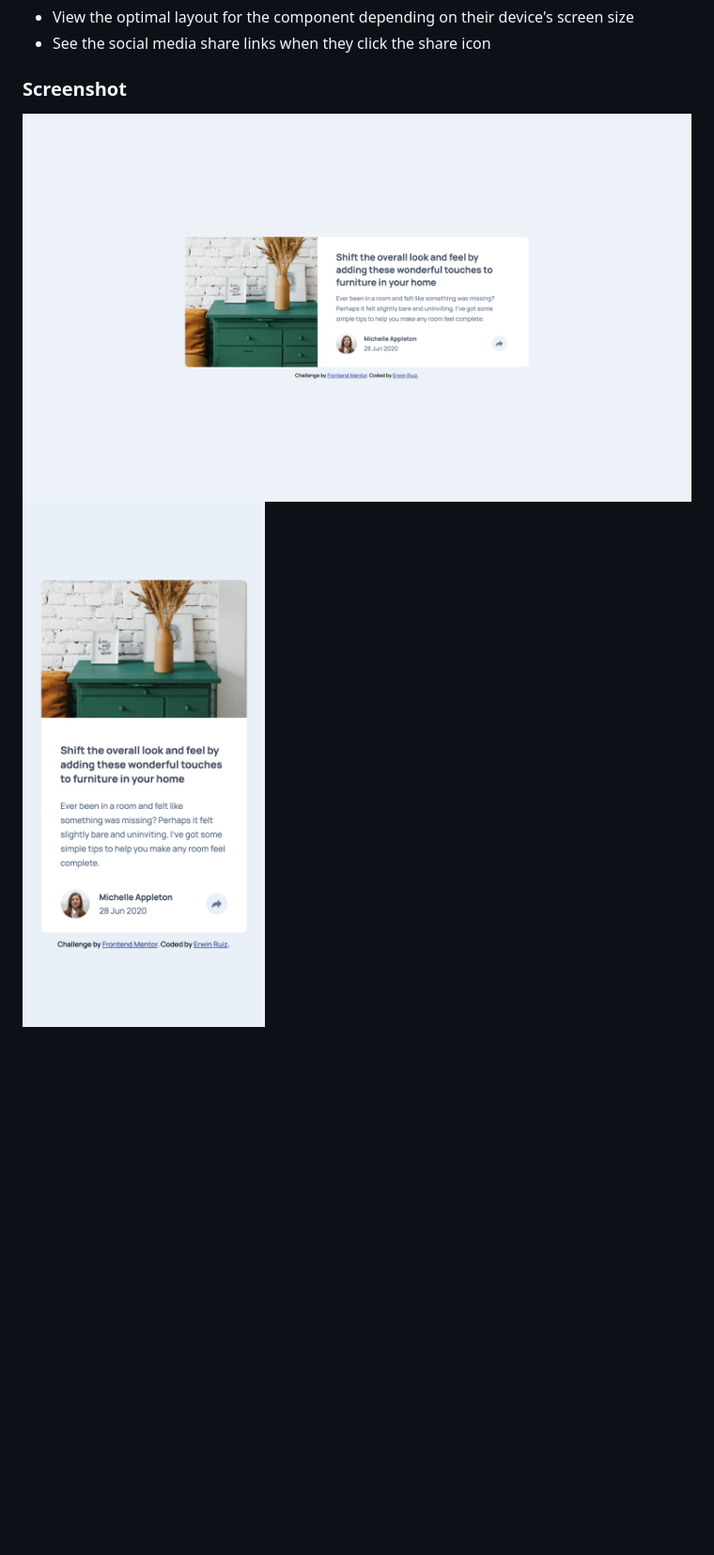
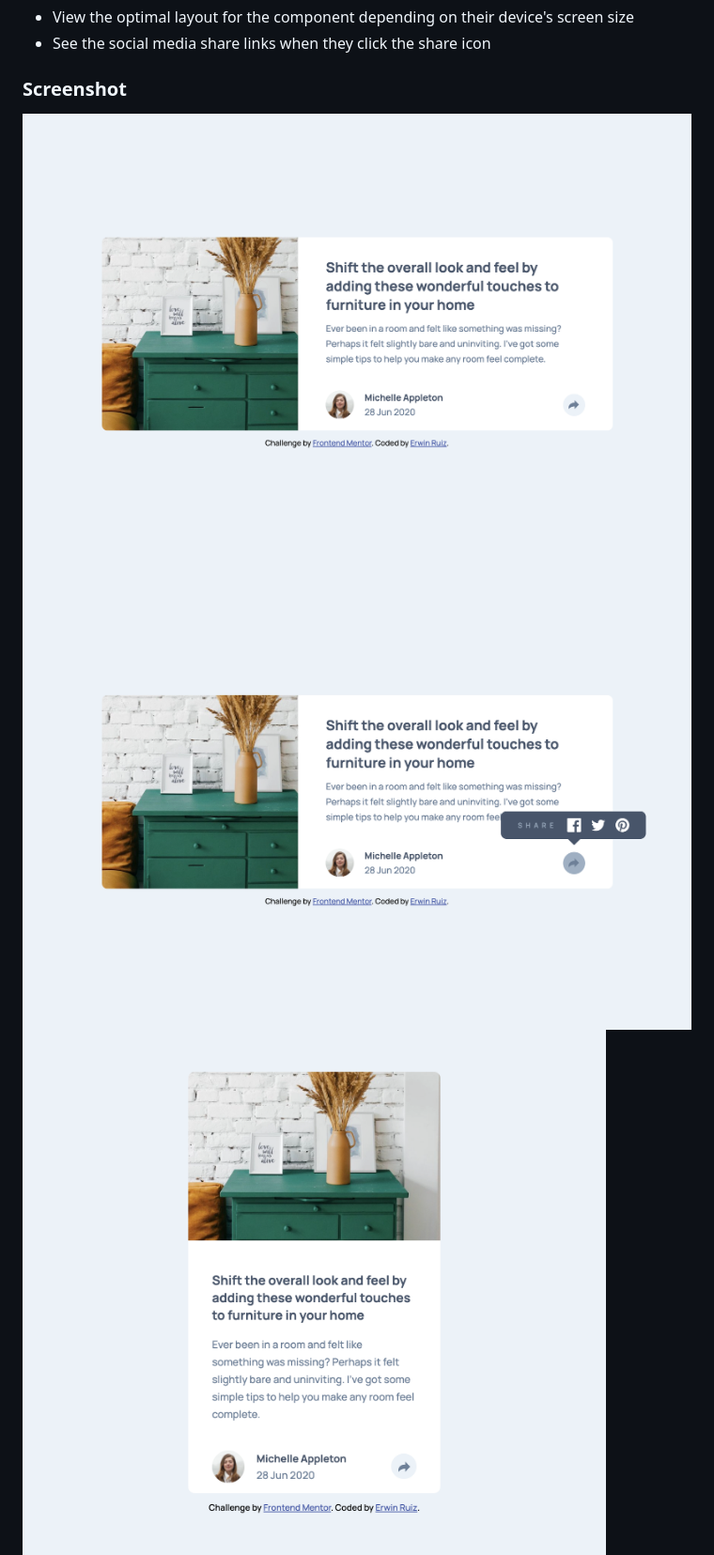
Before and after one commit to erwinruiz/article-preview-component, a Markdown page: README.md, the part around the change printed below. Shown: that part at 94% size. Rendered like a GitHub page; pictures changed too: screenshots/desktop-design-active-state.png (added), screenshots/desktop-design.png, screenshots/mobile-design-active-state.png (added); blank space fills up the shorter version.

Commit message:
Add  desktop and mobile design active state screenshots and update README.md

```diff
--- a/README.md
+++ b/README.md
@@ -23,4 +23,5 @@ Users should be able to:
 ### Screenshot
 
 ![](./screenshots/desktop-design.png)
+![](./screenshots/desktop-design-active-state.png)
 ![](./screenshots/mobile-design.png)
```
Also changed, not shown: other parts of README.md (+1 -0 lines).
